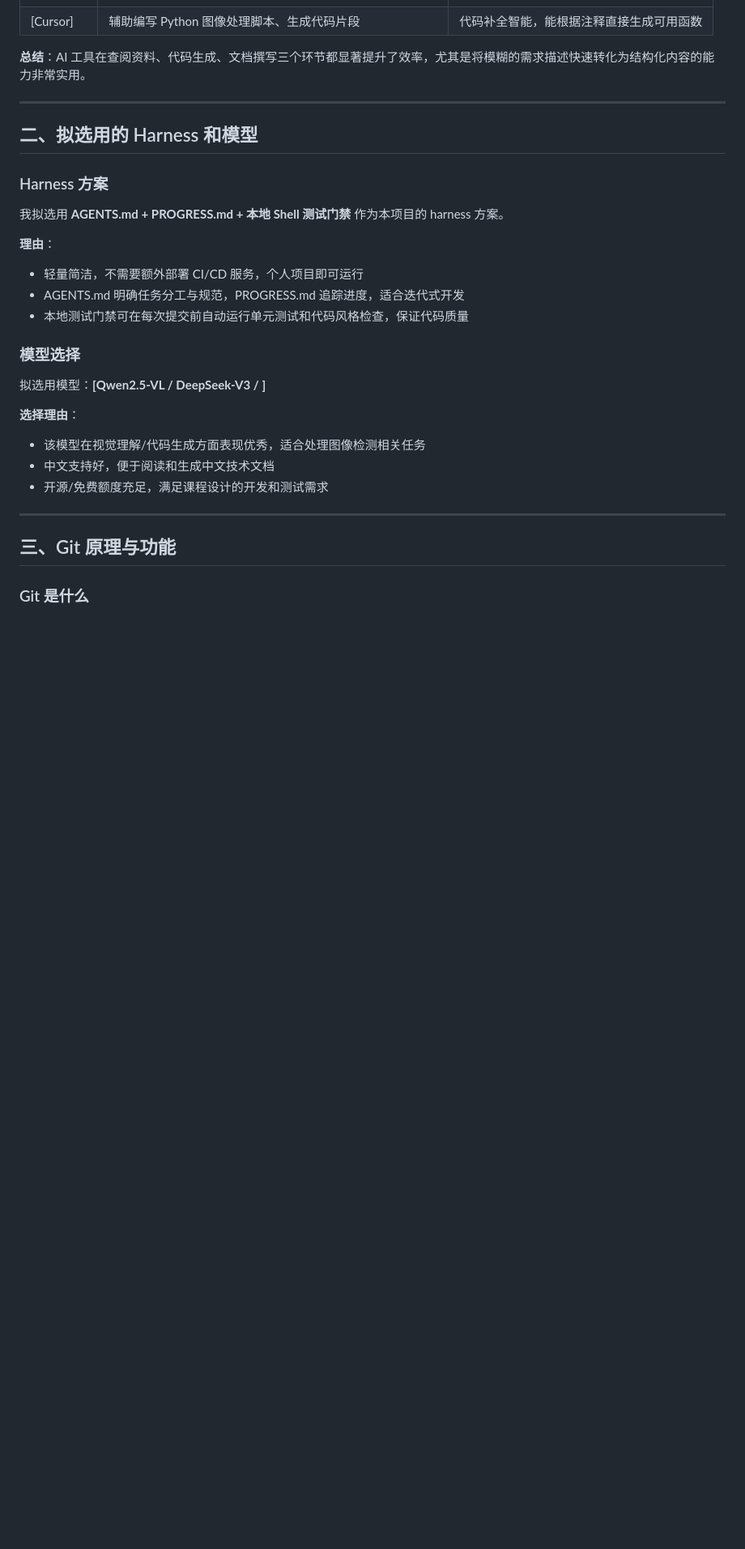
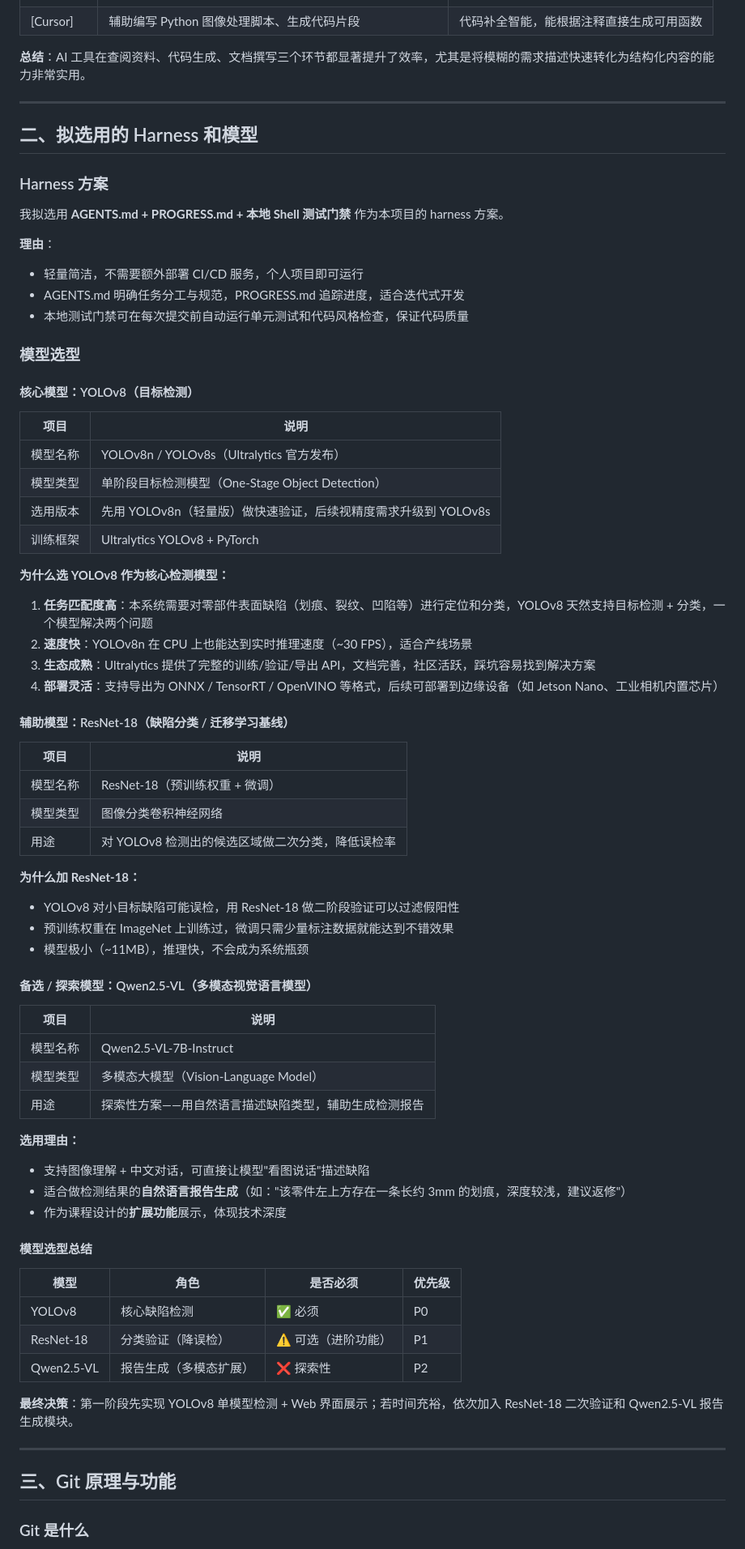
Before and after one commit to sjq132/sjqde1, a Markdown page: 学习笔记.md, the part around the change. Shown at 81% size. Drawn GitHub-style; blank space fills up the shorter version.

```diff
--- a/学习笔记.md
+++ b/学习笔记.md
@@ -13,7 +13,7 @@
 
 ---
 
-## 二、拟选用的 Harness 和模型
+ ## 二、拟选用的 Harness 和模型
 
 ### Harness 方案
 我拟选用 **AGENTS.md + PROGRESS.md + 本地 Shell 测试门禁** 作为本项目的 harness 方案。
@@ -23,13 +23,59 @@
 - AGENTS.md 明确任务分工与规范，PROGRESS.md 追踪进度，适合迭代式开发
 - 本地测试门禁可在每次提交前自动运行单元测试和代码风格检查，保证代码质量
 
-### 模型选择
-拟选用模型：**[Qwen2.5-VL / DeepSeek-V3 / ]**
+### 模型选型
 
-**选择理由**：
-- 该模型在视觉理解/代码生成方面表现优秀，适合处理图像检测相关任务
-- 中文支持好，便于阅读和生成中文技术文档
-- 开源/免费额度充足，满足课程设计的开发和测试需求
+#### 核心模型：YOLOv8（目标检测）
+
+| 项目 | 说明 |
+|------|------|
+| 模型名称 | YOLOv8n / YOLOv8s（Ultralytics 官方发布） |
+| 模型类型 | 单阶段目标检测模型（One-Stage Object Detection） |
+| 选用版本 | 先用 YOLOv8n（轻量版）做快速验证，后续视精度需求升级到 YOLOv8s |
+| 训练框架 | Ultralytics YOLOv8 + PyTorch |
+
+**为什么选 YOLOv8 作为核心检测模型：**
+
+1. **任务匹配度高**：本系统需要对零部件表面缺陷（划痕、裂纹、凹陷等）进行定位和分类，YOLOv8 天然支持目标检测 + 分类，一个模型解决两个问题
+2. **速度快**：YOLOv8n 在 CPU 上也能达到实时推理速度（~30 FPS），适合产线场景
+3. **生态成熟**：Ultralytics 提供了完整的训练/验证/导出 API，文档完善，社区活跃，踩坑容易找到解决方案
+4. **部署灵活**：支持导出为 ONNX / TensorRT / OpenVINO 等格式，后续可部署到边缘设备（如 Jetson Nano、工业相机内置芯片）
+
+#### 辅助模型：ResNet-18（缺陷分类 / 迁移学习基线）
+
+| 项目 | 说明 |
+|------|------|
+| 模型名称 | ResNet-18（预训练权重 + 微调） |
+| 模型类型 | 图像分类卷积神经网络 |
+| 用途 | 对 YOLOv8 检测出的候选区域做二次分类，降低误检率 |
+
+**为什么加 ResNet-18：**
+- YOLOv8 对小目标缺陷可能误检，用 ResNet-18 做二阶段验证可以过滤假阳性
+- 预训练权重在 ImageNet 上训练过，微调只需少量标注数据就能达到不错效果
+- 模型极小（~11MB），推理快，不会成为系统瓶颈
+
+#### 备选 / 探索模型：Qwen2.5-VL（多模态视觉语言模型）
+
+| 项目 | 说明 |
+|------|------|
+| 模型名称 | Qwen2.5-VL-7B-Instruct |
+| 模型类型 | 多模态大模型（Vision-Language Model） |
+| 用途 | 探索性方案——用自然语言描述缺陷类型，辅助生成检测报告 |
+
+**选用理由：**
+- 支持图像理解 + 中文对话，可直接让模型"看图说话"描述缺陷
+- 适合做检测结果的**自然语言报告生成**（如："该零件左上方存在一条长约 3mm 的划痕，深度较浅，建议返修"）
+- 作为课程设计的**扩展功能**展示，体现技术深度
+
+#### 模型选型总结
+
+| 模型 | 角色 | 是否必须 | 优先级 |
+|------|------|---------|--------|
+| YOLOv8 | 核心缺陷检测 | ✅ 必须 | P0 |
+| ResNet-18 | 分类验证（降误检） | ⚠️ 可选（进阶功能） | P1 |
+| Qwen2.5-VL | 报告生成（多模态扩展） | ❌ 探索性 | P2 |
+
+**最终决策**：第一阶段先实现 YOLOv8 单模型检测 + Web 界面展示；若时间充裕，依次加入 ResNet-18 二次验证和 Qwen2.5-VL 报告生成模块。
 
 ---
 
```
